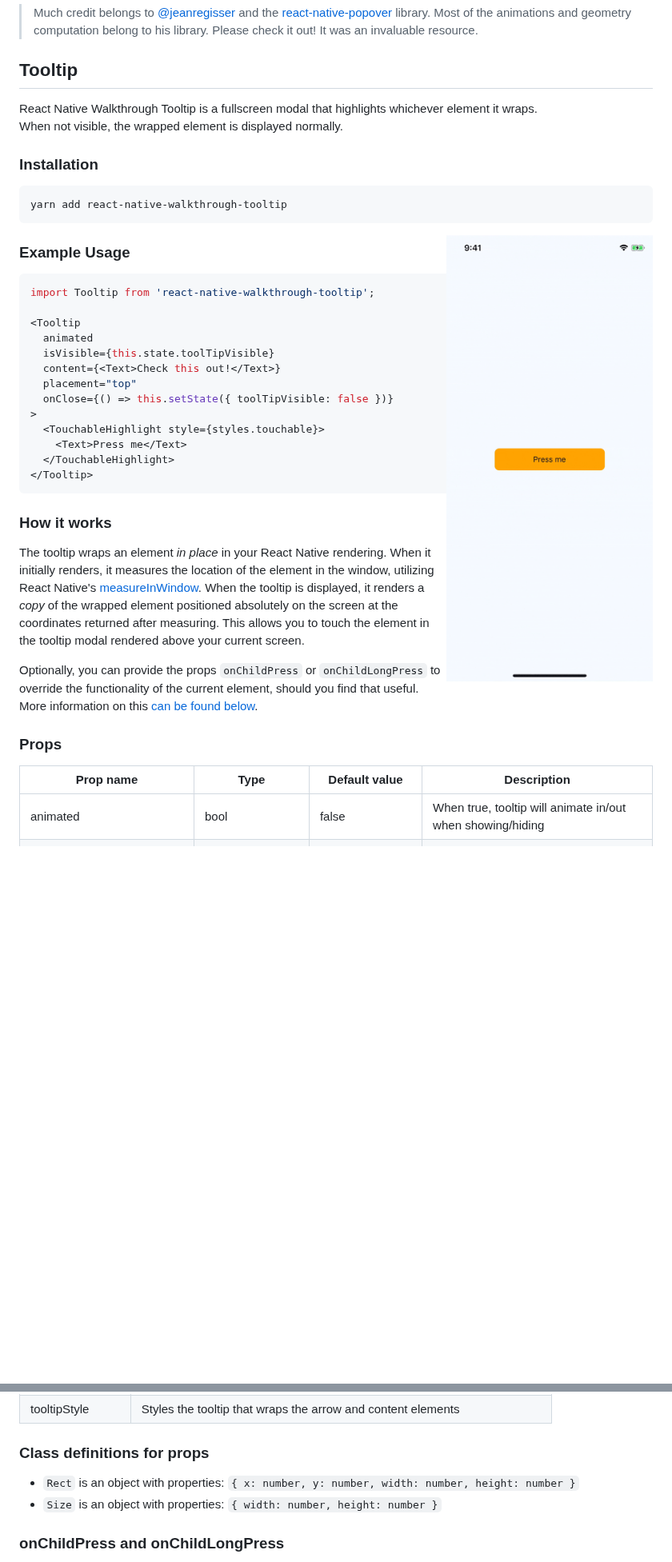
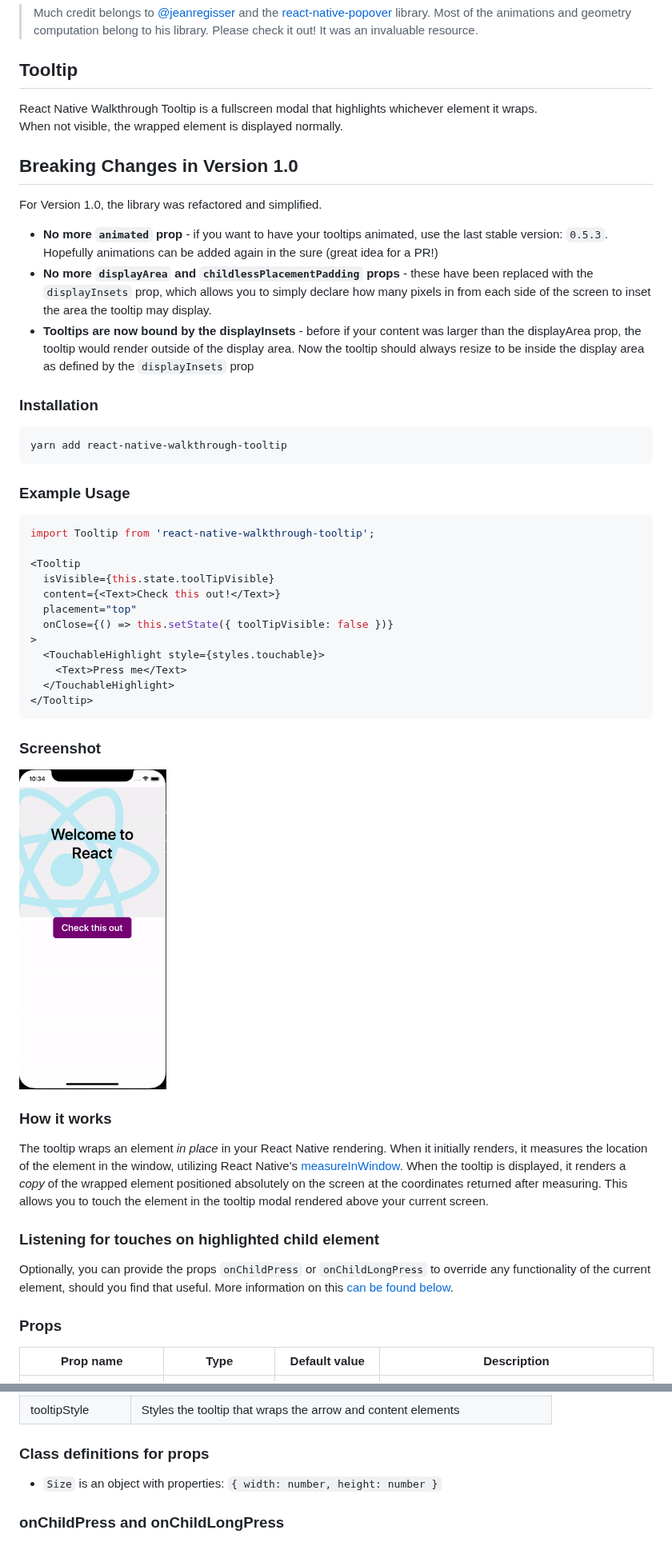
Before and after one commit to jasongaare/react-native-walkthrough-tooltip, a Markdown page: README.md, 2 parts joined by grey strips. Shown at 80% size. Drawn GitHub-style; pictures changed too: example.gif (added); blank space fills up the shorter version.

````diff
--- a/README.md
+++ b/README.md
@@ -7,13 +7,21 @@
 React Native Walkthrough Tooltip is a fullscreen modal that highlights whichever element it wraps.\
 When not visible, the wrapped element is displayed normally.
 
+## Breaking Changes in Version 1.0
+
+For Version 1.0, the library was refactored and simplified.
+
+- **No more `animated` prop** - if you want to have your tooltips animated, use the last stable version: `0.5.3`. Hopefully animations can be added again in the sure (great idea for a PR!)
+- **No more `displayArea` and `childlessPlacementPadding` props** - these have been replaced with the `displayInsets` prop, which allows you to simply declare how many pixels in from each side of the screen to inset the area the tooltip may display.
+- **Tooltips are now bound by the displayInsets** - before if your content was larger than the displayArea prop, the tooltip would render outside of the display area. Now the tooltip should always resize to be inside the display area as defined by the `displayInsets` prop
+
+
+
 ### Installation
 
 ```
 yarn add react-native-walkthrough-tooltip
 ```
-
-<img align="right" height ="600" src="screenshot.gif" />
 
 ### Example Usage
 
@@ -21,7 +29,6 @@ yarn add react-native-walkthrough-tooltip
 import Tooltip from 'react-native-walkthrough-tooltip';
 
 <Tooltip
-  animated
   isVisible={this.state.toolTipVisible}
   content={<Text>Check this out!</Text>}
   placement="top"
@@ -33,18 +40,23 @@ import Tooltip from 'react-native-walkthrough-tooltip';
 </Tooltip>
 ```
 
+### Screenshot
+
+<img height ="400" src="example.gif" />
+
 ### How it works
 
 The tooltip wraps an element _in place_ in your React Native rendering. When it initially renders, it measures the location of the element in the window, utilizing React Native's
 [measureInWindow](https://facebook.github.io/react-native/docs/direct-manipulation.html#measureinwindowcallback). When the tooltip is displayed, it renders a _copy_ of the wrapped element positioned absolutely on the screen at the coordinates returned after measuring. This allows you to touch the element in the tooltip modal rendered above your current screen.
 
-Optionally, you can provide the props `onChildPress` or `onChildLongPress` to override the functionality of the current element, should you find that useful. More information on this [can be found below](onPress).
+### Listening for touches on highlighted child element
+
+Optionally, you can provide the props `onChildPress` or `onChildLongPress` to override any functionality of the current element, should you find that useful. More information on this [can be found below](onPress).
 
 ### Props
 
 | Prop name        | Type             | Default value                          | Description                                                                                                                                                                                                    |
 | ---------------- | ---------------- | -------------------------------------- | -------------------------------------------------------------------------------------------------------------------------------------------------------------------------------------------------------------- |
-| animated         | bool             | false                                  | When true, tooltip will animate in/out when showing/hiding                                                                                                                                                     |
 | arrowSize        | `Size`           | { width: 16, height: 8 }               | The dimensions of the arrow on the bubble pointing to the highlighted element                                                                                                                                  |
 | backgroundColor  | string           | 'rgba(0,0,0,0.5)'                      | Color of the fullscreen background beneath the tooltip. **_Overrides_** the `backgroundStyle` prop                                                                                                             |
 | content          | function/Element | `<View />`                             | This is the view displayed in the tooltip popover bubble                                                                                                                                                       |
@@ -70,7 +83,6 @@ The tooltip styles should work out-of-the-box for most use cases, however should
 
 ### Class definitions for props
 
-* `Rect` is an object with properties: `{ x: number, y: number, width: number, height: number }`
 * `Size` is an object with properties: `{ width: number, height: number }`
 
 <a name="onPress"></a>
````
Also changed, not shown: other parts of README.md (+5 -4 lines), 4 other files.
